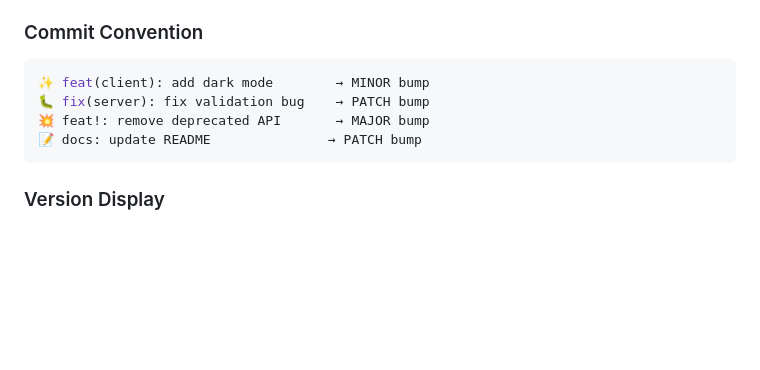
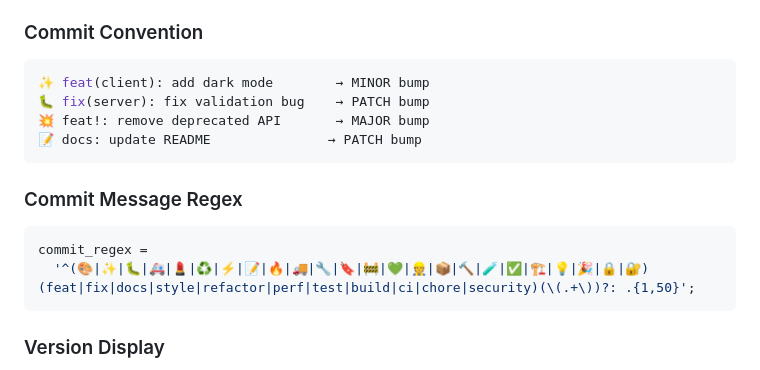
Before and after one commit to warteamx/lab1-todoApp, a Markdown page: README.md, the part around the change. Drawn GitHub-style; blank space fills up the shorter version.

Commit message:
📝 docs(root): add commit message regex

````diff
--- a/README.md
+++ b/README.md
@@ -120,6 +120,13 @@ This project implements automated semantic versioning with the following rules:
 📝 docs: update README               → PATCH bump
 ```
 
+### Commit Message Regex
+
+```js
+commit_regex =
+  '^(🎨|✨|🐛|🚑️|💄|♻️|⚡️|📝|🔥|🚚|🔧|🔖|🚧|💚|👷|📦️|🔨|🧪|✅|🏗️|💡|🎉|🔒️|🔐) (feat|fix|docs|style|refactor|perf|test|build|ci|chore|security)(\(.+\))?: .{1,50}';
+```
+
 ### Version Display
 
 - **Client**: Version component in settings and about screens
````
